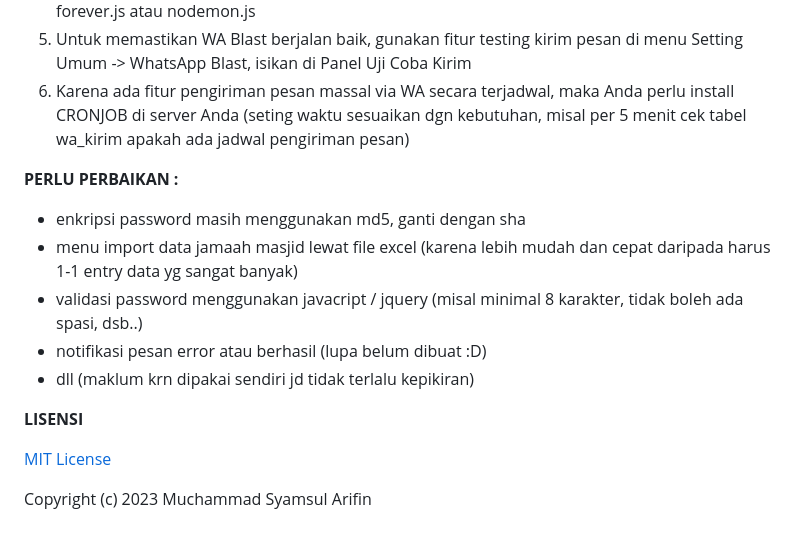
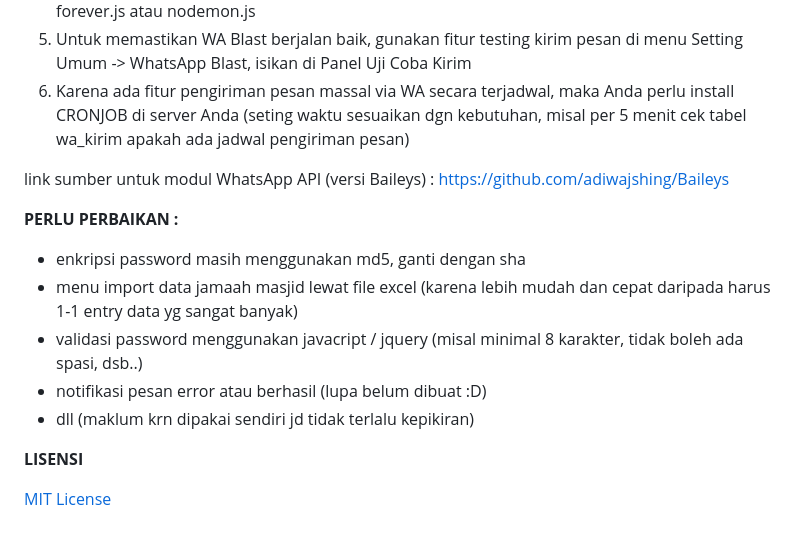
Before and after one commit to ifin2000/simasjid, a Markdown page: README.md, the part around the change. GitHub-like rendering.

```diff
--- a/README.md
+++ b/README.md
@@ -68,6 +68,8 @@ C. VPS/CLOUD :
 5. Untuk memastikan WA Blast berjalan baik, gunakan fitur testing kirim pesan di menu Setting Umum -> WhatsApp Blast, isikan di Panel Uji Coba Kirim
 6. Karena ada fitur pengiriman pesan massal via WA secara terjadwal, maka Anda perlu install CRONJOB di server Anda (seting waktu sesuaikan dgn kebutuhan, misal per 5 menit cek tabel wa_kirim apakah ada jadwal pengiriman pesan)
 
+link sumber untuk modul WhatsApp API (versi Baileys) : https://github.com/adiwajshing/Baileys
+
 **PERLU PERBAIKAN :**
 - enkripsi password masih menggunakan md5, ganti dengan sha
 - menu import data jamaah masjid lewat file excel (karena lebih mudah dan cepat daripada harus 1-1 entry data yg sangat banyak)
@@ -78,5 +80,3 @@ C. VPS/CLOUD :
 **LISENSI**
 
 [MIT License](https://github.com/ifin2000/simasjid/blob/master/LICENSE)
-
-Copyright (c) 2023 Muchammad Syamsul Arifin
```
